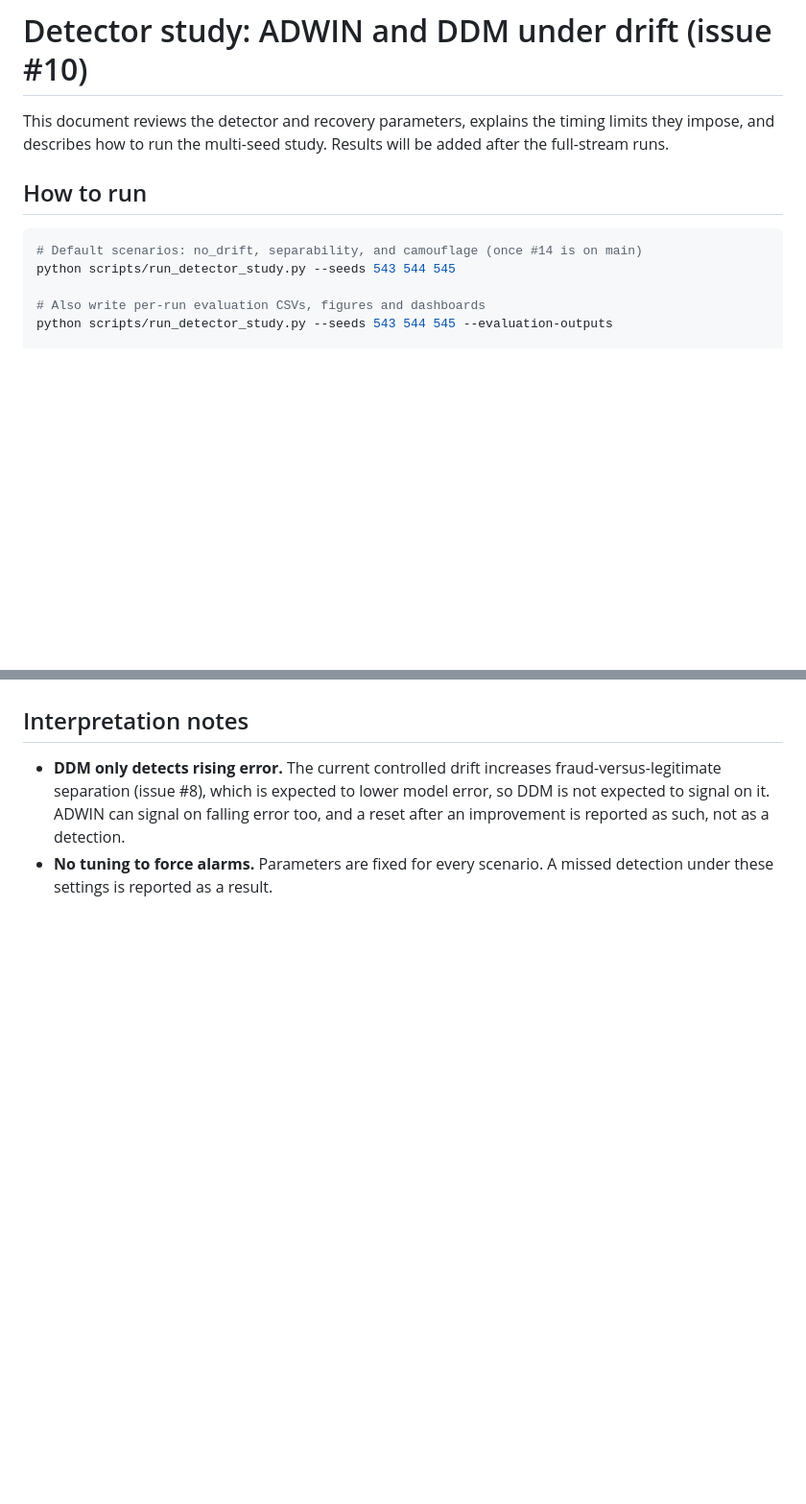
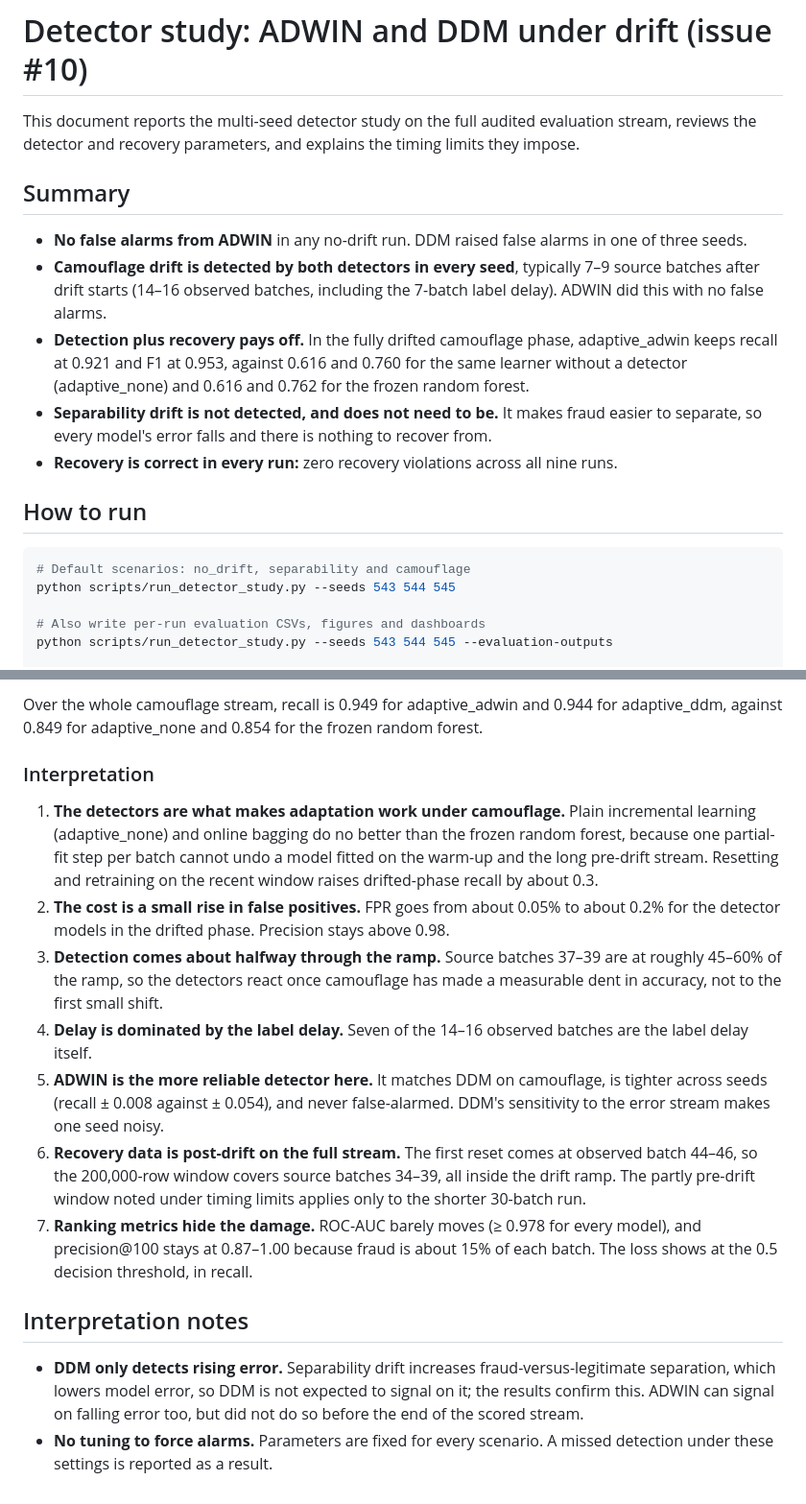
Before and after one commit to Sanjaysoralamavu/sentinelflow-fraud-detection, a Markdown page: docs/detector_study.md, 2 parts joined by grey strips. Shown at 96% size. Rendered like a GitHub page; blank space fills up the shorter version.

````diff
--- a/docs/detector_study.md
+++ b/docs/detector_study.md
@@ -1,13 +1,30 @@
 # Detector study: ADWIN and DDM under drift (issue #10)
 
-This document reviews the detector and recovery parameters, explains the
-timing limits they impose, and describes how to run the multi-seed study.
-Results will be added after the full-stream runs.
+This document reports the multi-seed detector study on the full audited
+evaluation stream, reviews the detector and recovery parameters, and explains
+the timing limits they impose.
+
+## Summary
+
+- **No false alarms from ADWIN** in any no-drift run. DDM raised false alarms
+  in one of three seeds.
+- **Camouflage drift is detected by both detectors in every seed**, typically
+  7–9 source batches after drift starts (14–16 observed batches, including the
+  7-batch label delay). ADWIN did this with no false alarms.
+- **Detection plus recovery pays off.** In the fully drifted camouflage phase,
+  adaptive_adwin keeps recall at 0.921 and F1 at 0.953, against 0.616 and
+  0.760 for the same learner without a detector (adaptive_none) and 0.616 and
+  0.762 for the frozen random forest.
+- **Separability drift is not detected, and does not need to be.** It makes
+  fraud easier to separate, so every model's error falls and there is nothing
+  to recover from.
+- **Recovery is correct in every run:** zero recovery violations across all
+  nine runs.
 
 ## How to run
 
 ```bash
-# Default scenarios: no_drift, separability, and camouflage (once #14 is on main)
+# Default scenarios: no_drift, separability and camouflage
 python scripts/run_detector_study.py --seeds 543 544 545
 
 # Also write per-run evaluation CSVs, figures and dashboards
@@ -89,8 +162,38 @@ Consequences:
+Over the whole camouflage stream, recall is 0.949 for adaptive_adwin and 0.944
+for adaptive_ddm, against 0.849 for adaptive_none and 0.854 for the frozen
+random forest.
+
+### Interpretation
+
+1. **The detectors are what makes adaptation work under camouflage.** Plain
+   incremental learning (adaptive_none) and online bagging do no better than
+   the frozen random forest, because one partial-fit step per batch cannot
+   undo a model fitted on the warm-up and the long pre-drift stream. Resetting and retraining
+   on the recent window raises drifted-phase recall by about 0.3.
+2. **The cost is a small rise in false positives.** FPR goes from about 0.05%
+   to about 0.2% for the detector models in the drifted phase. Precision stays
+   above 0.98.
+3. **Detection comes about halfway through the ramp.** Source batches 37–39
+   are at roughly 45–60% of the ramp, so the detectors react once camouflage
+   has made a measurable dent in accuracy, not to the first small shift.
+4. **Delay is dominated by the label delay.** Seven of the 14–16 observed
+   batches are the label delay itself.
+5. **ADWIN is the more reliable detector here.** It matches DDM on camouflage,
+   is tighter across seeds (recall ± 0.008 against ± 0.054), and never
+   false-alarmed. DDM's sensitivity to the error stream makes one seed noisy.
+6. **Recovery data is post-drift on the full stream.** The first reset comes at
+   observed batch 44–46, so the 200,000-row window covers source batches
+   34–39, all inside the drift ramp. The partly pre-drift window noted under
+   timing limits applies only to the shorter 30-batch run.
+7. **Ranking metrics hide the damage.** ROC-AUC barely moves (≥ 0.978 for every
+   model), and precision@100 stays at 0.87–1.00 because fraud is about 15% of
+   each batch. The loss shows at the 0.5 decision threshold, in recall.
+
 ## Interpretation notes
 
-- **DDM only detects rising error.** The current controlled drift increases
-  fraud-versus-legitimate separation (issue #8), which is expected to lower
-  model error, so DDM is not expected to signal on it. ADWIN can signal on falling error too, and
-  a reset after an improvement is reported as such, not as a detection.
+- **DDM only detects rising error.** Separability drift increases
+  fraud-versus-legitimate separation, which lowers model error, so DDM is not
+  expected to signal on it; the results confirm this. ADWIN can signal on
+  falling error too, but did not do so before the end of the scored stream.
 - **No tuning to force alarms.** Parameters are fixed for every scenario. A
   missed detection under these settings is reported as a result.
````
Also changed, not shown: other parts of docs/detector_study.md (+56 -0 lines).
